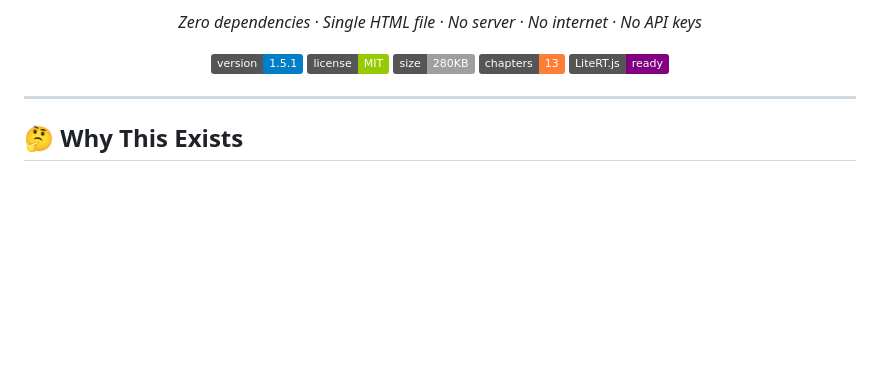
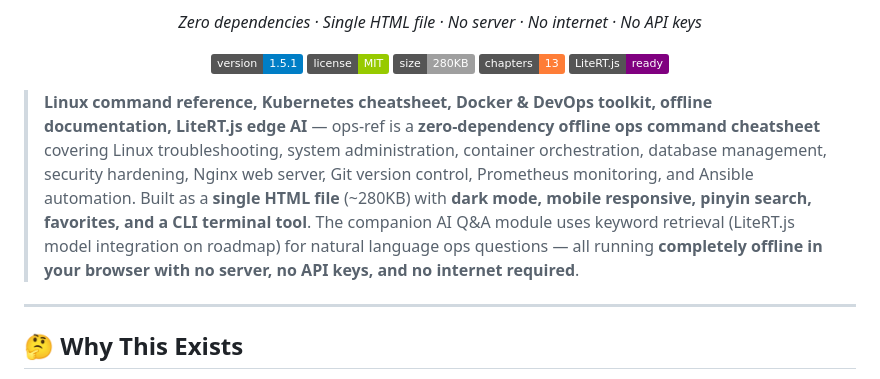
Before and after one commit to GitHubName0/ops-ref, a Markdown page: README.md, the part around the change. Drawn GitHub-style; badges without logos; blank space fills up the shorter version.

Commit message:
📈 SEO: optimized description, README keywords, add Juejin article draft

```diff
--- a/README.md
+++ b/README.md
@@ -16,6 +16,9 @@
   <img src="https://img.shields.io/badge/chapters-13-orange" alt="chapters">
   <img src="https://img.shields.io/badge/LiteRT.js-ready-purple" alt="LiteRT.js">
 </p>
+
+<!-- SEO: GitHub indexes the first ~500 characters of README for search ranking -->
+> **Linux command reference, Kubernetes cheatsheet, Docker & DevOps toolkit, offline documentation, LiteRT.js edge AI** — ops-ref is a **zero-dependency offline ops command cheatsheet** covering Linux troubleshooting, system administration, container orchestration, database management, security hardening, Nginx web server, Git version control, Prometheus monitoring, and Ansible automation. Built as a **single HTML file** (~280KB) with **dark mode, mobile responsive, pinyin search, favorites, and a CLI terminal tool**. The companion AI Q&A module uses keyword retrieval (LiteRT.js model integration on roadmap) for natural language ops questions — all running **completely offline in your browser with no server, no API keys, and no internet required**.
 
 ---
 
```
Also changed, not shown: juejin-article.md (added, +76 -0 lines).
